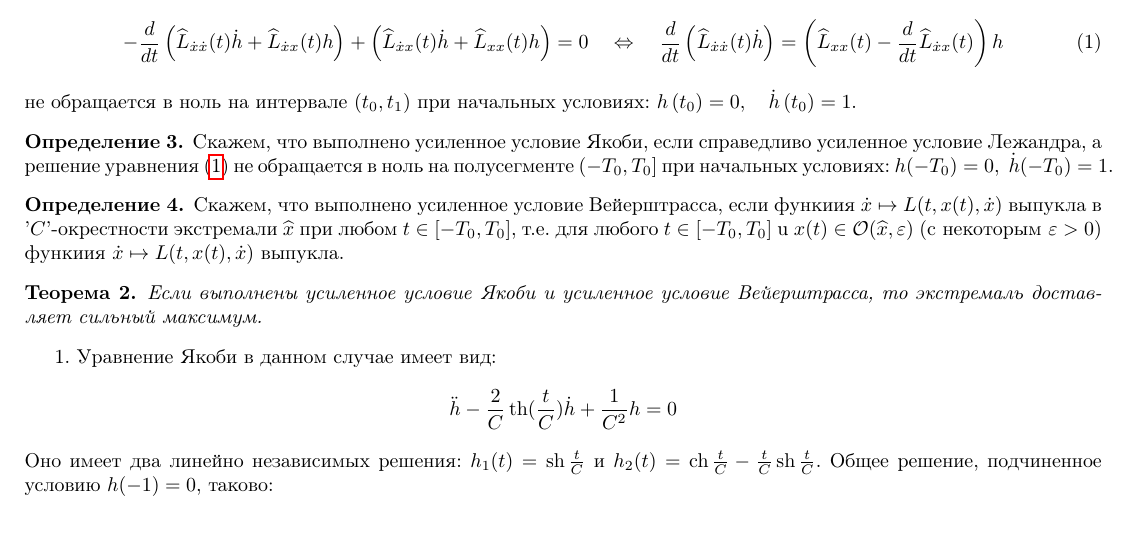
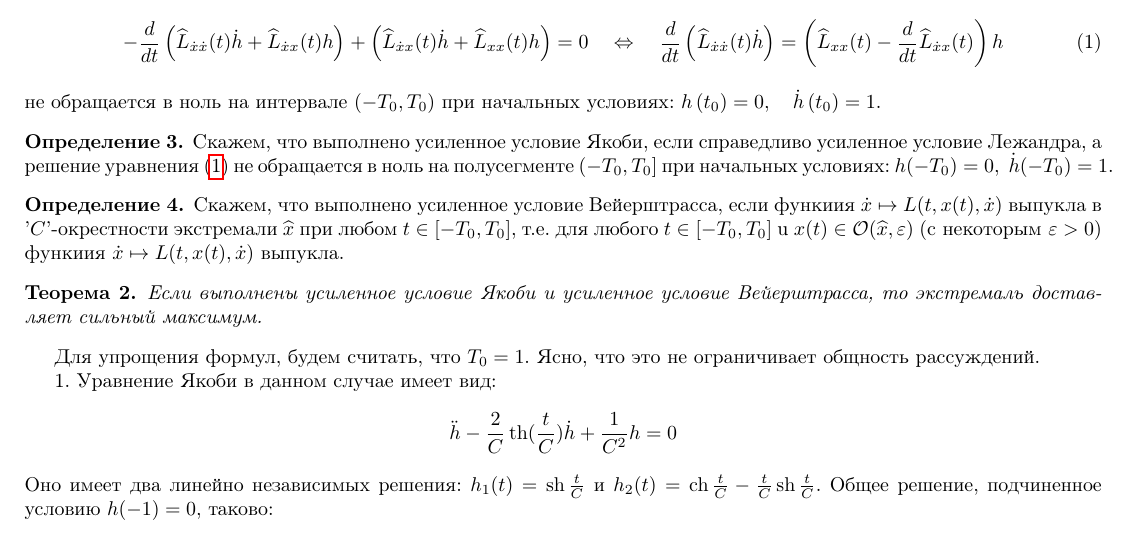
Before and after one commit to VsevolodZaostrovsky/MSUVariationalTasks, a LaTeX paper (tasks.tex, which reads tasks/task28/task.tex): part of page 29 of 29, cut so that both start at the same text. Compiled offline with pdfLaTeX.

Commit message:
mistake in 28 corrected

```diff
--- a/tasks/task28/task.tex
+++ b/tasks/task28/task.tex
@@ -28,7 +28,7 @@
                 \Leftrightarrow \quad \frac{d}{d t}\left(\widehat{L}_{\dot{x} \dot{x}}(t) \dot{h}\right)
                 =\left(\widehat{L}_{x x}(t)-\frac{d}{d t} \widehat{L}_{\dot{x} x}(t)\right) h
         \end{equation}
-        не обращается в ноль на интервале $\left(t_0, t_1\right)$ при начальных условиях:
+        не обращается в ноль на интервале $\left(-T_0, T_0\right)$ при начальных условиях:
         $h\left(t_0\right)=0, \quad \dot{h}\left(t_0\right)=1$.
     \end{definition}
     \begin{definition}
@@ -57,6 +57,7 @@
 
 
 
+Для упрощения формул, будем считать, что $T_0 = 1$. Ясно, что это не ограничивает общность рассуждений. \par
 1. Уравнение Якоби в данном случае имеет вид:
 \begin{equation*}
     \ddot{h}-\frac{2}{C} \th (\frac{t}{C}) \dot{h}+\frac{1}{C^2} h = 0
```
Also changed, not shown: tasks.pdf.
